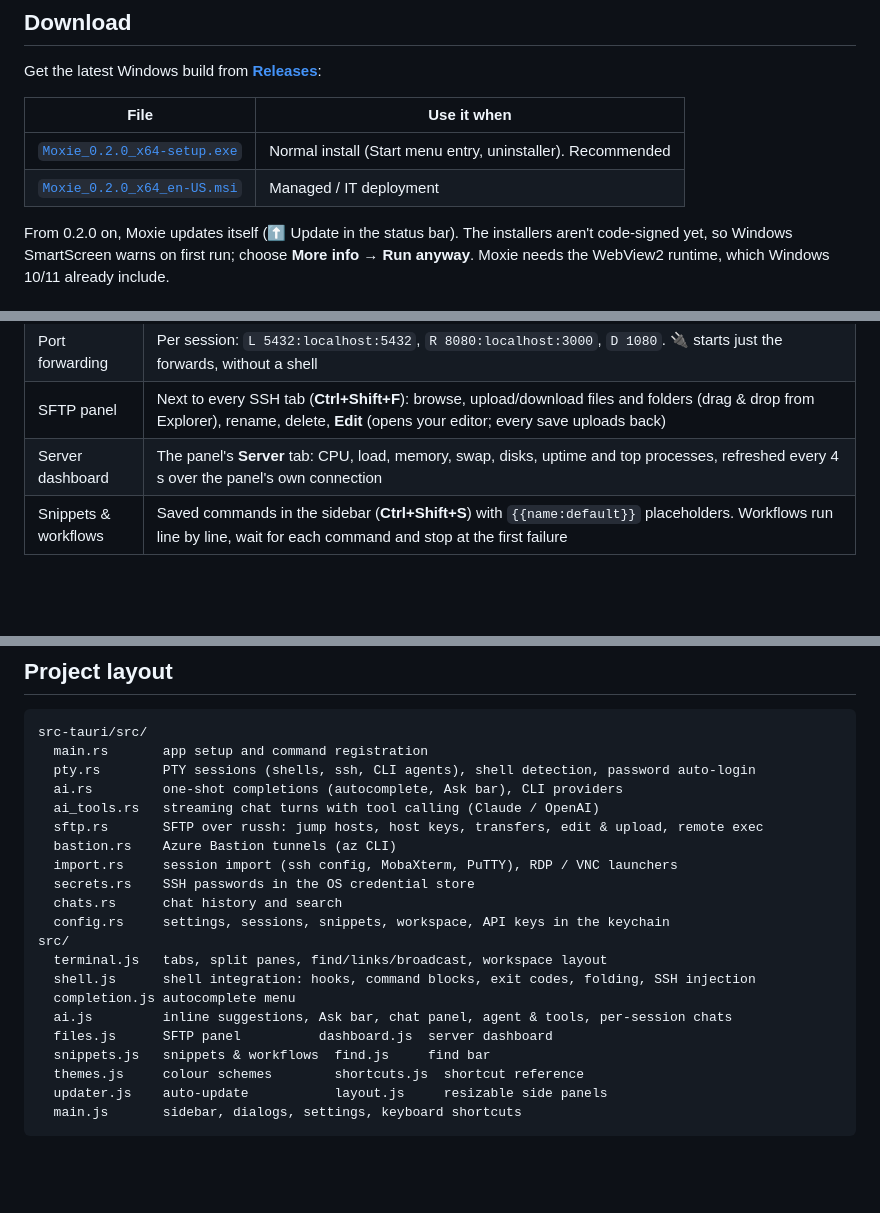
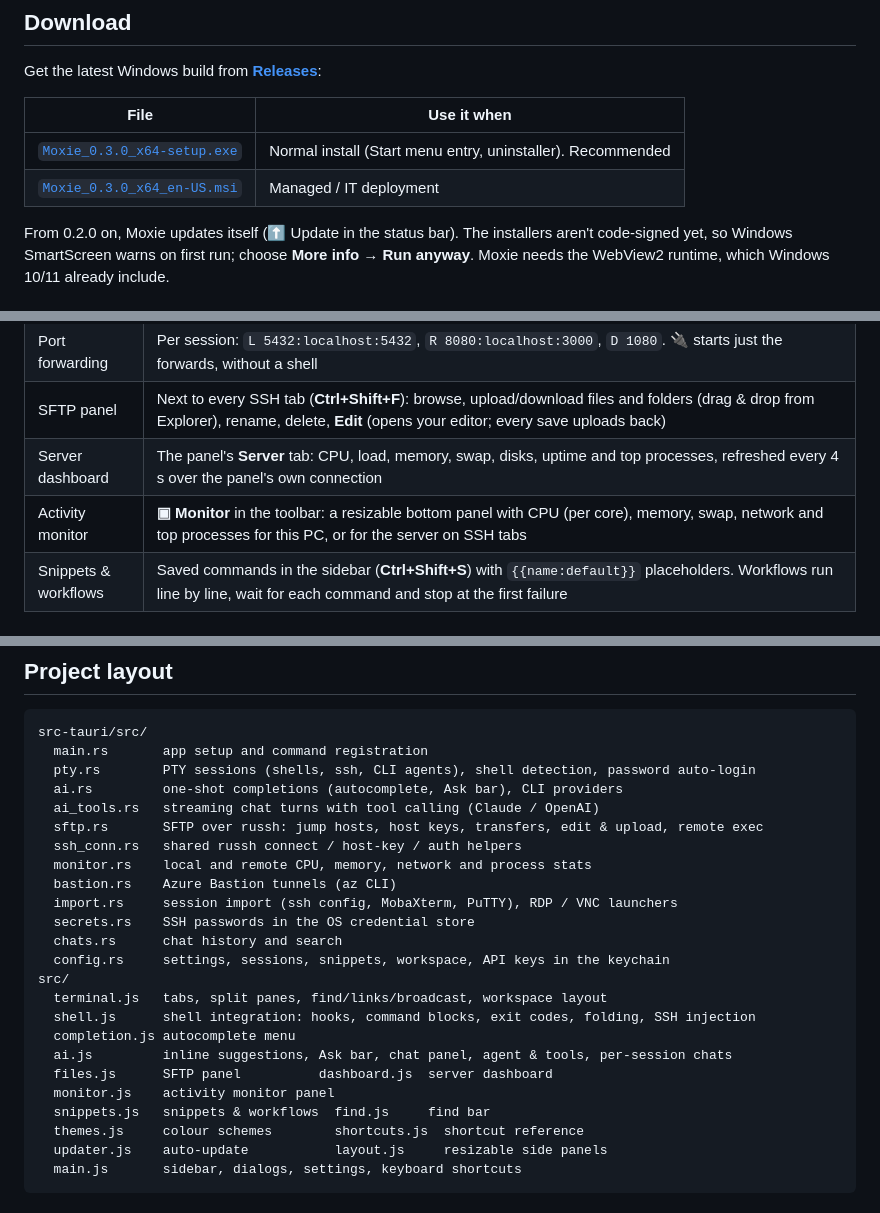
Before and after one commit to VijinV/moxie, a Markdown page: README.md, 3 parts joined by grey strips. GitHub-like rendering; blank space fills up the shorter version.

Commit message:
README: 0.3.0 download links, activity monitor

```diff
--- a/README.md
+++ b/README.md
@@ -10,8 +10,8 @@ Get the latest Windows build from **[Releases](https://github.com/VijinV/term/re
 
 | File | Use it when |
 | --- | --- |
-| [`Moxie_0.2.0_x64-setup.exe`](https://github.com/VijinV/term/releases/latest/download/Moxie_0.2.0_x64-setup.exe) | Normal install (Start menu entry, uninstaller). Recommended |
-| [`Moxie_0.2.0_x64_en-US.msi`](https://github.com/VijinV/term/releases/latest/download/Moxie_0.2.0_x64_en-US.msi) | Managed / IT deployment |
+| [`Moxie_0.3.0_x64-setup.exe`](https://github.com/VijinV/term/releases/latest/download/Moxie_0.3.0_x64-setup.exe) | Normal install (Start menu entry, uninstaller). Recommended |
+| [`Moxie_0.3.0_x64_en-US.msi`](https://github.com/VijinV/term/releases/latest/download/Moxie_0.3.0_x64_en-US.msi) | Managed / IT deployment |
 
 From 0.2.0 on, Moxie updates itself (⬆ Update in the status bar). The installers aren't code-signed yet, so Windows SmartScreen warns on first run; choose **More info → Run anyway**.
 Moxie needs the WebView2 runtime, which Windows 10/11 already include.
@@ -45,6 +45,7 @@ Moxie needs the WebView2 runtime, which Windows 10/11 already include.
 | Port forwarding | Per session: `L 5432:localhost:5432`, `R 8080:localhost:3000`, `D 1080`. **🔌** starts just the forwards, without a shell |
 | SFTP panel | Next to every SSH tab (**Ctrl+Shift+F**): browse, upload/download files and folders (drag & drop from Explorer), rename, delete, **Edit** (opens your editor; every save uploads back) |
 | Server dashboard | The panel's **Server** tab: CPU, load, memory, swap, disks, uptime and top processes, refreshed every 4 s over the panel's own connection |
+| Activity monitor | **▣ Monitor** in the toolbar: a resizable bottom panel with CPU (per core), memory, swap, network and top processes for this PC, or for the server on SSH tabs |
 | Snippets & workflows | Saved commands in the sidebar (**Ctrl+Shift+S**) with `{{name:default}}` placeholders. Workflows run line by line, wait for each command and stop at the first failure |
 
 ### AI
@@ -145,6 +146,8 @@ src-tauri/src/
   ai.rs         one-shot completions (autocomplete, Ask bar), CLI providers
   ai_tools.rs   streaming chat turns with tool calling (Claude / OpenAI)
   sftp.rs       SFTP over russh: jump hosts, host keys, transfers, edit & upload, remote exec
+  ssh_conn.rs   shared russh connect / host-key / auth helpers
+  monitor.rs    local and remote CPU, memory, network and process stats
   bastion.rs    Azure Bastion tunnels (az CLI)
   import.rs     session import (ssh config, MobaXterm, PuTTY), RDP / VNC launchers
   secrets.rs    SSH passwords in the OS credential store
@@ -156,6 +159,7 @@ src/
   completion.js autocomplete menu
   ai.js         inline suggestions, Ask bar, chat panel, agent & tools, per-session chats
   files.js      SFTP panel          dashboard.js  server dashboard
+  monitor.js    activity monitor panel
   snippets.js   snippets & workflows  find.js     find bar
   themes.js     colour schemes        shortcuts.js  shortcut reference
   updater.js    auto-update           layout.js     resizable side panels
```
